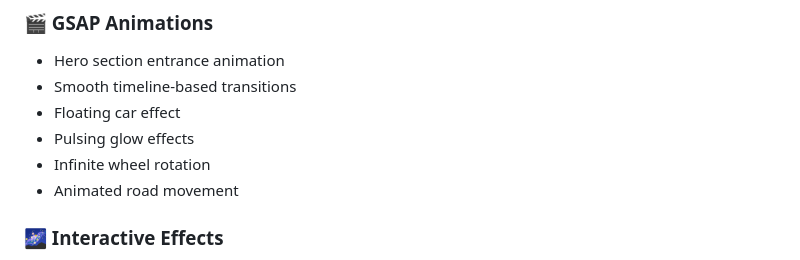
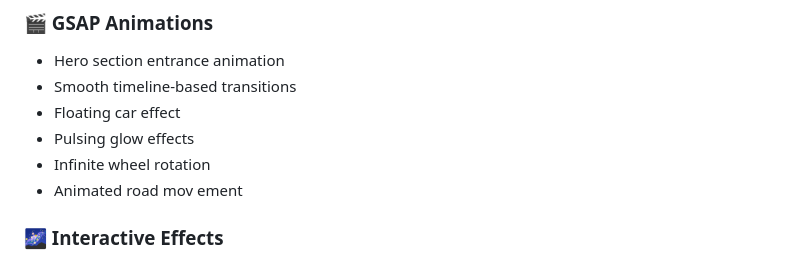
Before and after one commit to SakshamBangale/Animation-Reop, a Markdown page: README.md, the part around the change. Rendered like a GitHub page.

```diff
--- a/README.md
+++ b/README.md
@@ -17,7 +17,8 @@ A modern animated car showcase website built with **HTML, CSS, JavaScript, and G
 - Floating car effect
 - Pulsing glow effects
 - Infinite wheel rotation
-- Animated road movement
+- Animated road mov
+ement
 
 ### 🌌 Interactive Effects
 - Mouse parallax movement
```
